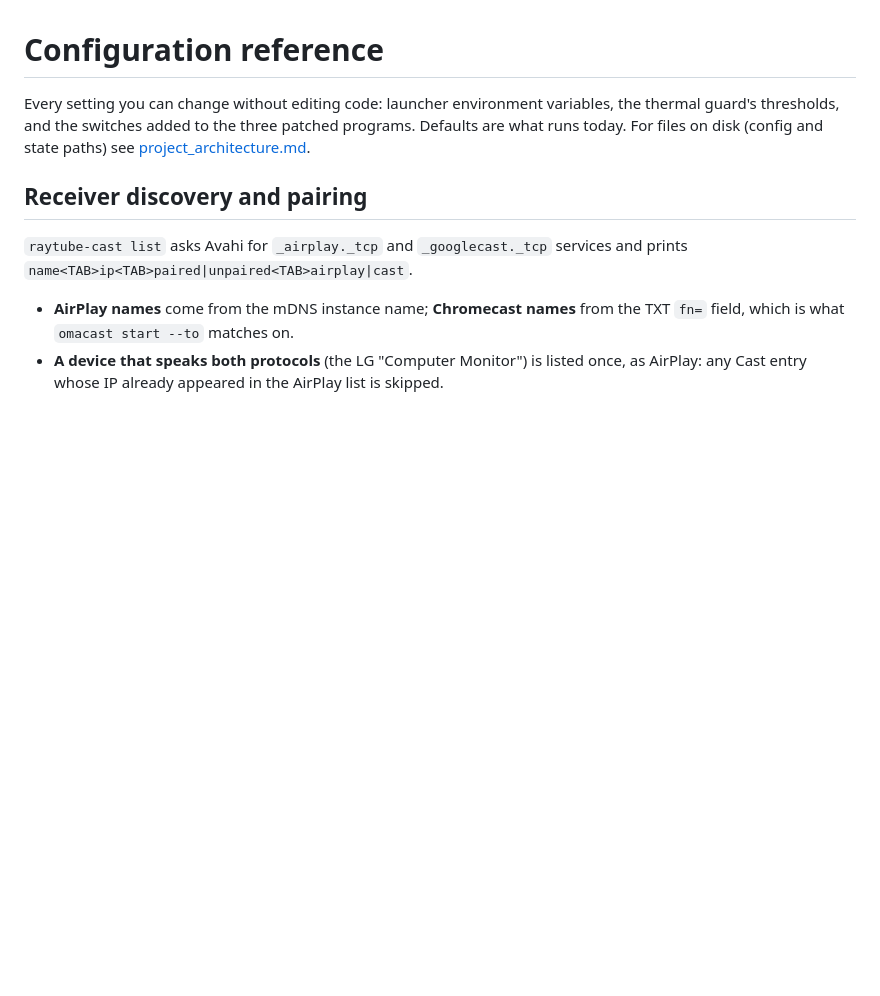
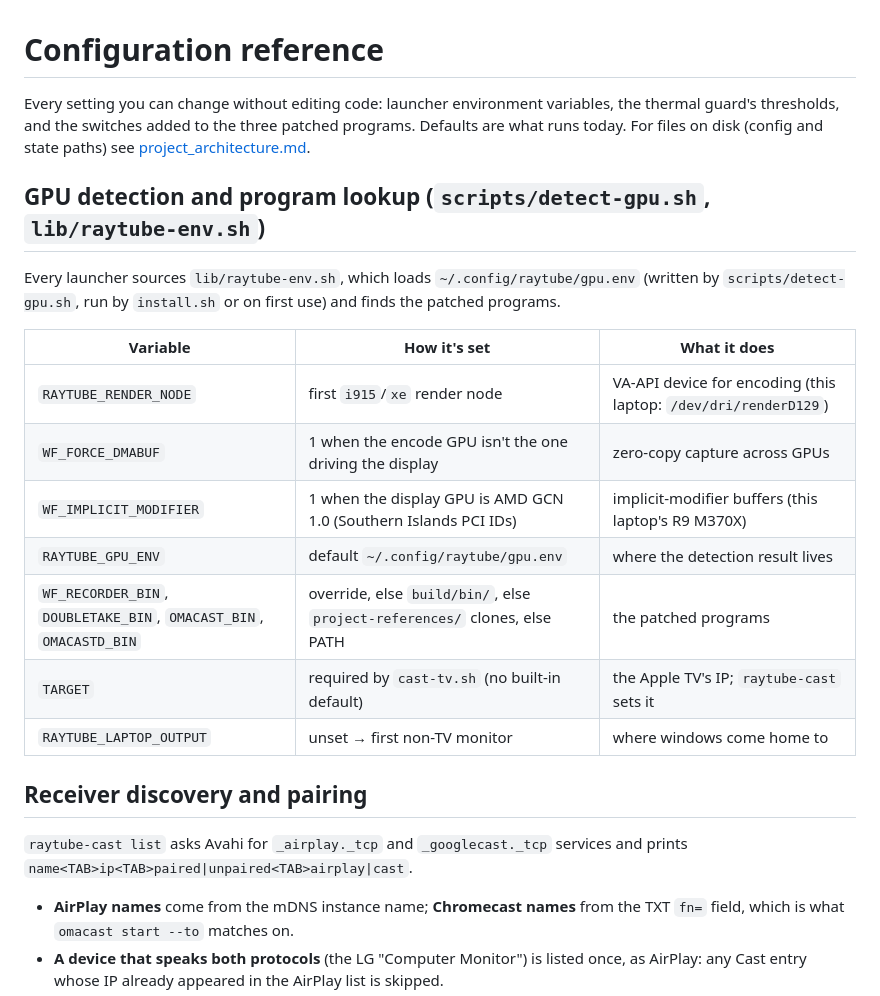
Before and after one commit to nkeilar/raytube, a Markdown page: docs/configuration-reference.md, the part around the change. GitHub-like rendering; blank space fills up the shorter version.

Commit message:
docs: GPU detection, publishing layout, Cast menu plugin

```diff
--- a/docs/configuration-reference.md
+++ b/docs/configuration-reference.md
@@ -5,6 +5,21 @@ Every setting you can change without editing code: launcher environment variable
 thermal guard's thresholds, and the switches added to the three patched programs. Defaults
 are what runs today. For files on disk (config and state paths) see
 [project_architecture.md](architecture.md#configuration-and-state-the-schema).
+
+## GPU detection and program lookup (`scripts/detect-gpu.sh`, `lib/raytube-env.sh`)
+
+Every launcher sources `lib/raytube-env.sh`, which loads `~/.config/raytube/gpu.env` (written by
+`scripts/detect-gpu.sh`, run by `install.sh` or on first use) and finds the patched programs.
+
+| Variable | How it's set | What it does |
+|---|---|---|
+| `RAYTUBE_RENDER_NODE` | first `i915`/`xe` render node | VA-API device for encoding (this laptop: `/dev/dri/renderD129`) |
+| `WF_FORCE_DMABUF` | 1 when the encode GPU isn't the one driving the display | zero-copy capture across GPUs |
+| `WF_IMPLICIT_MODIFIER` | 1 when the display GPU is AMD GCN 1.0 (Southern Islands PCI IDs) | implicit-modifier buffers (this laptop's R9 M370X) |
+| `RAYTUBE_GPU_ENV` | default `~/.config/raytube/gpu.env` | where the detection result lives |
+| `WF_RECORDER_BIN`, `DOUBLETAKE_BIN`, `OMACAST_BIN`, `OMACASTD_BIN` | override, else `build/bin/`, else `project-references/` clones, else PATH | the patched programs |
+| `TARGET` | required by `cast-tv.sh` (no built-in default) | the Apple TV's IP; `raytube-cast` sets it |
+| `RAYTUBE_LAPTOP_OUTPUT` | unset → first non-TV monitor | where windows come home to |
 
 ## Receiver discovery and pairing
 
```
Also changed, not shown: docs/architecture.md (+15 -0 lines), docs/tv-desktop.md (+7 -0 lines).
